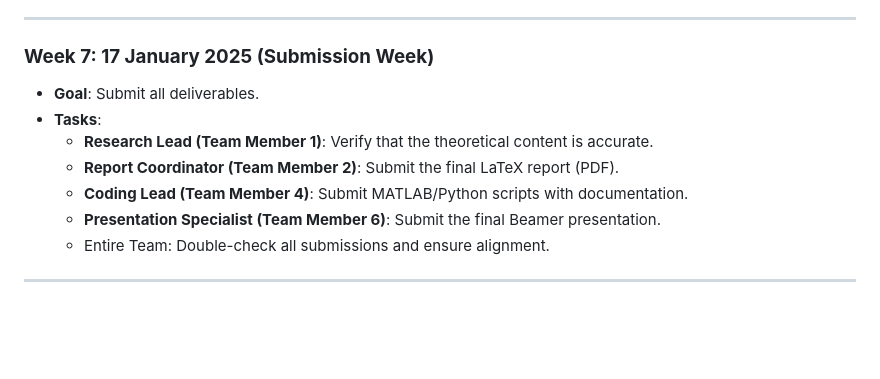
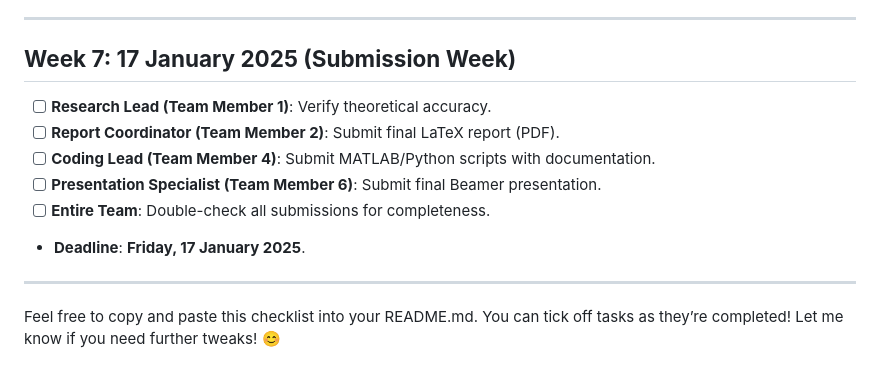
Before and after one commit to IKRAMJAAFAR/CSBS1, a Markdown page: README.md, the part around one of its changes. GitHub-like rendering; blank space fills up the shorter version.

```diff
--- a/README.md
+++ b/README.md
@@ -72,13 +61,14 @@
 
 ---
 
-### **Week 7: 17 January 2025 (Submission Week)**
-- **Goal**: Submit all deliverables.
-- **Tasks**:
-  - **Research Lead (Team Member 1)**: Verify that the theoretical content is accurate.
-  - **Report Coordinator (Team Member 2)**: Submit the final LaTeX report (PDF).
-  - **Coding Lead (Team Member 4)**: Submit MATLAB/Python scripts with documentation.
-  - **Presentation Specialist (Team Member 6)**: Submit the final Beamer presentation.
-  - Entire Team: Double-check all submissions and ensure alignment.
+## **Week 7: 17 January 2025 (Submission Week)**
+- [ ] **Research Lead (Team Member 1)**: Verify theoretical accuracy.
+- [ ] **Report Coordinator (Team Member 2)**: Submit final LaTeX report (PDF).
+- [ ] **Coding Lead (Team Member 4)**: Submit MATLAB/Python scripts with documentation.
+- [ ] **Presentation Specialist (Team Member 6)**: Submit final Beamer presentation.
+- [ ] **Entire Team**: Double-check all submissions for completeness.
+- **Deadline**: **Friday, 17 January 2025**.
 
 ---
+
+Feel free to copy and paste this checklist into your README.md. You can tick off tasks as they’re completed! Let me know if you need further tweaks! 😊
```
Also changed, not shown: other parts of README.md (+44 -55 lines).
